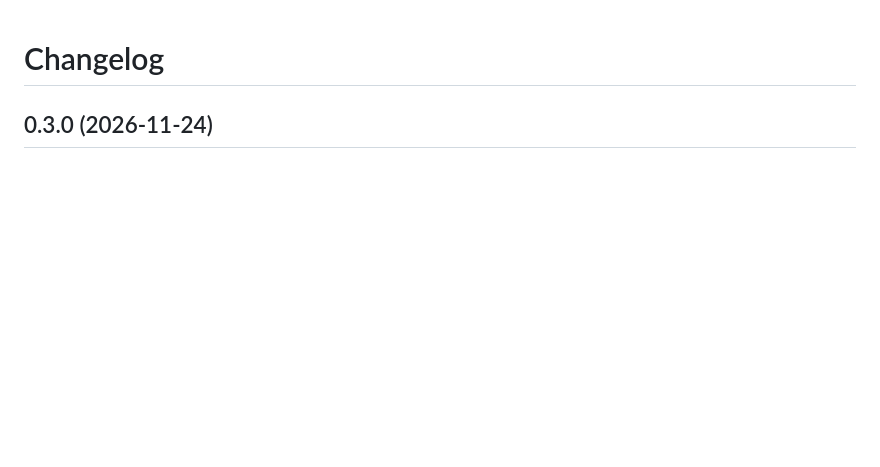
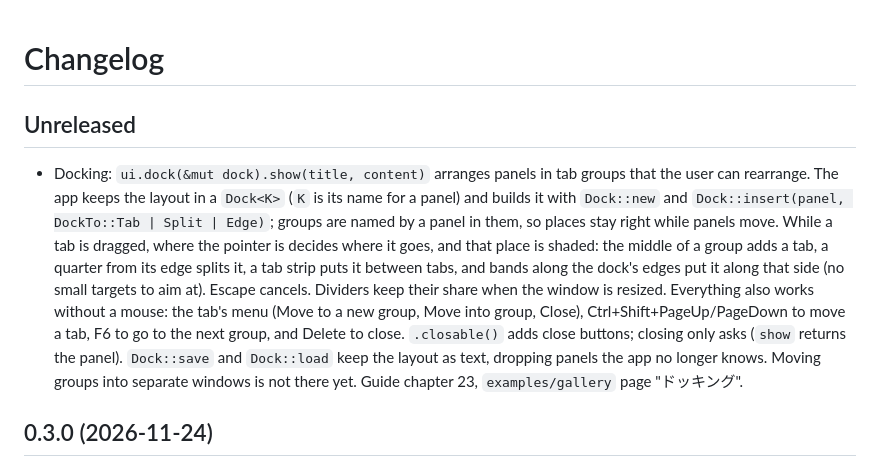
Before and after one commit to dikmri/kargui, a Markdown page: CHANGELOG.md, the part around the change. Rendered like a GitHub page; blank space fills up the shorter version.

```diff
--- a/CHANGELOG.md
+++ b/CHANGELOG.md
@@ -1,4 +1,20 @@
 # Changelog
+
+## Unreleased
+
+- Docking: `ui.dock(&mut dock).show(title, content)` arranges panels in tab groups that the user
+  can rearrange. The app keeps the layout in a `Dock<K>` (`K` is its name for a panel) and builds
+  it with `Dock::new` and `Dock::insert(panel, DockTo::Tab | Split | Edge)`; groups are named by a
+  panel in them, so places stay right while panels move. While a tab is dragged, where the pointer
+  is decides where it goes, and that place is shaded: the middle of a group adds a tab, a quarter
+  from its edge splits it, a tab strip puts it between tabs, and bands along the dock's edges put
+  it along that side (no small targets to aim at). Escape cancels. Dividers keep their share when the window
+  is resized. Everything also works without a mouse: the tab's menu (Move to a new group, Move
+  into group, Close), Ctrl+Shift+PageUp/PageDown to move a tab, F6 to go to the next group, and
+  Delete to close. `.closable()` adds close buttons; closing only asks (`show` returns the panel).
+  `Dock::save` and `Dock::load` keep the layout as text, dropping panels the app no longer knows.
+  Moving groups into separate windows is not there yet. Guide chapter 23, `examples/gallery`
+  page "ドッキング".
 
 ## 0.3.0 (2026-11-24)
 
```
Also changed, not shown: docs/widgets.md (+5 -0 lines), docs/shots/dock-dark.png (added), docs/shots/dock-light.png (added), 14 other files.
